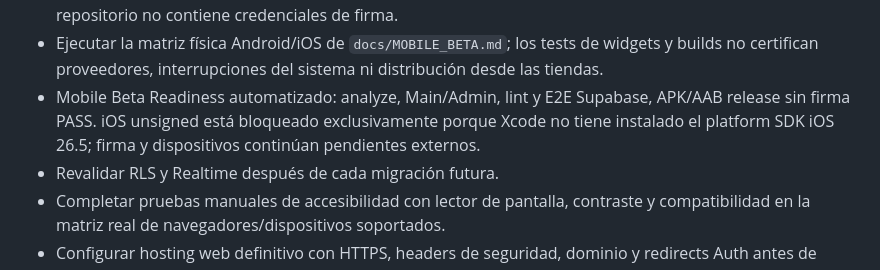
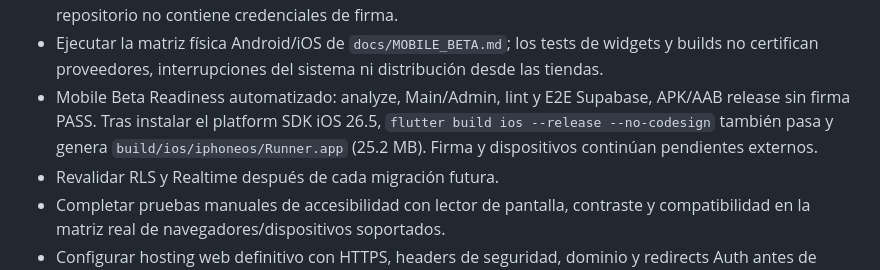
Before and after one commit to pabloumana81-star/linko, a Markdown page: PROJECT_STATUS.md, the part around the change. Drawn GitHub-style.

Commit message:
Record successful iOS release build

```diff
--- a/PROJECT_STATUS.md
+++ b/PROJECT_STATUS.md
@@ -165,9 +165,10 @@ Supabase permanece protegida y separada del smoke web mock.
   widgets y builds no certifican proveedores, interrupciones del sistema ni
   distribución desde las tiendas.
 - Mobile Beta Readiness automatizado: analyze, Main/Admin, lint y E2E Supabase,
-  APK/AAB release sin firma PASS. iOS unsigned está bloqueado exclusivamente
-  porque Xcode no tiene instalado el platform SDK iOS 26.5; firma y dispositivos
-  continúan pendientes externos.
+  APK/AAB release sin firma PASS. Tras instalar el platform SDK iOS 26.5,
+  `flutter build ios --release --no-codesign` también pasa y genera
+  `build/ios/iphoneos/Runner.app` (25.2 MB). Firma y dispositivos continúan
+  pendientes externos.
 - Revalidar RLS y Realtime después de cada migración futura.
 - Completar pruebas manuales de accesibilidad con lector de pantalla, contraste
   y compatibilidad en la matriz real de navegadores/dispositivos soportados.
```
Also changed, not shown: docs/MOBILE_BETA.md (+2 -2 lines), docs/QA.md (+3 -3 lines).
